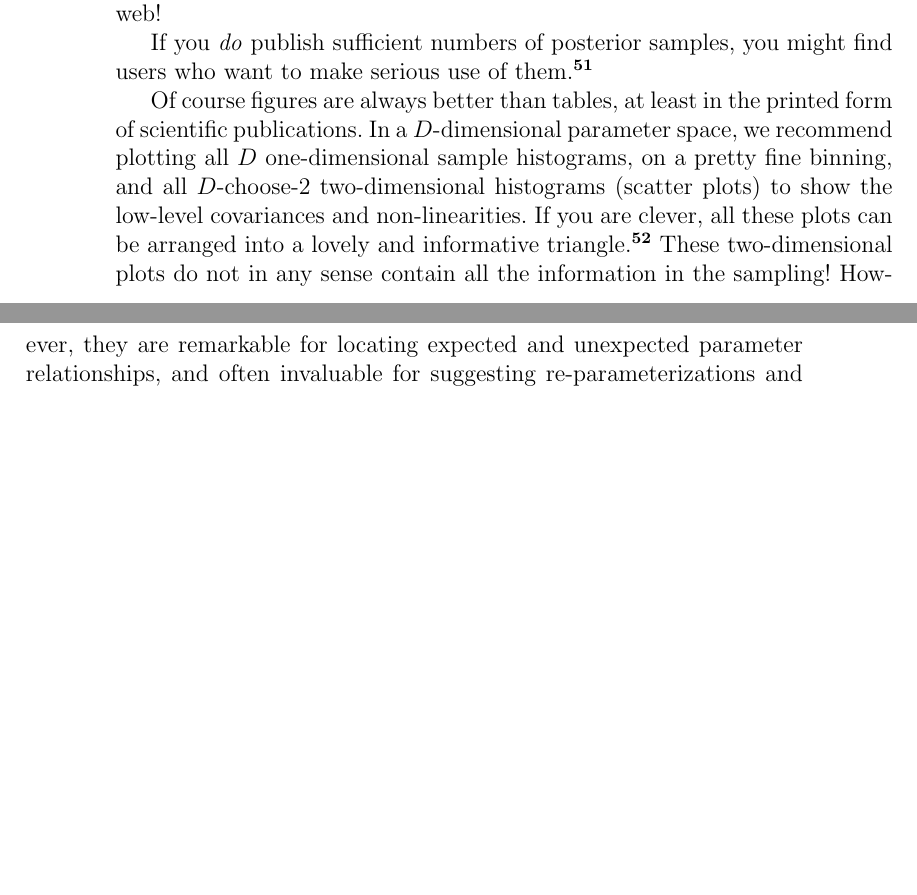
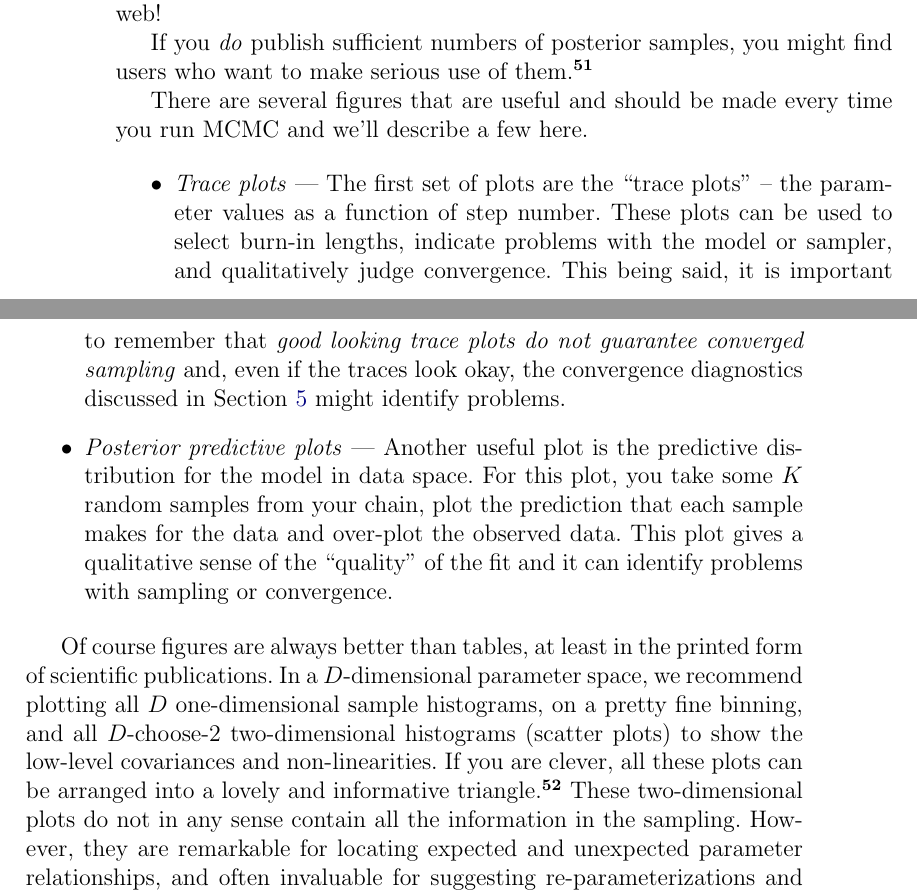
Before and after one commit to davidwhogg/mcmc, a LaTeX paper (mcmc.tex): two parts of pages 26 and 27 of 50, joined at a grey line, cut so that both start at the same text, the shorter picture padded with empty space. Compiled offline with pdfLaTeX.

Commit message:
some words about plotting

```diff
--- a/mcmc.tex
+++ b/mcmc.tex
@@ -1690,6 +1690,30 @@ might find users who want to make serious use of them.\note{We have
   is rarely correct or specific enough for another investigator to
   duplicate exactly.  So just augment your samples!}
 
+There are several figures that are useful and should be made every time you
+run MCMC and we'll describe a few here.
+
+\begin{itemize}
+
+\item \emph{Trace plots}~---~The first set of plots are the ``trace
+plots''~--~the parameter values as a function of step number.
+These plots can be used to select burn-in lengths, indicate problems with the
+model or sampler, and qualitatively judge convergence.
+This being said, it is important to remember that \emph{good looking trace
+plots do not guarantee converged sampling} and, even if the traces look okay,
+the convergence diagnostics discussed in \sectionname~\ref{sec:convergence}
+might identify problems.
+
+\item \emph{Posterior predictive plots}~---~Another useful plot is the
+predictive distribution for the model in data space.
+For this plot, you take some $K$ random samples from your chain, plot the
+prediction that each sample makes for the data and over-plot the observed
+data.
+This plot gives a qualitative sense of the ``quality'' of the fit and it can
+identify problems with sampling or convergence.
+
+\end{itemize}
+
 Of course figures are always better than tables, at least in the
 printed form of scientific publications.
 In a $D$-dimensional parameter space, we recommend plotting all $D$
```
Also changed, not shown: mcmc.tex (5 more changed lines).
